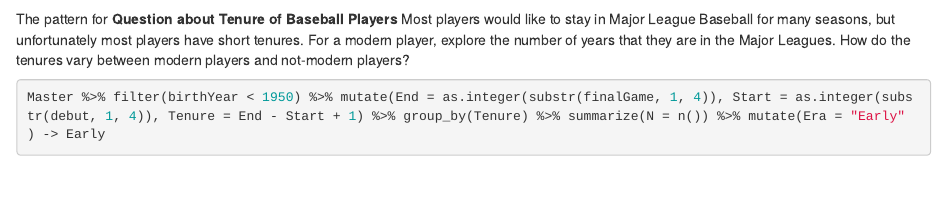
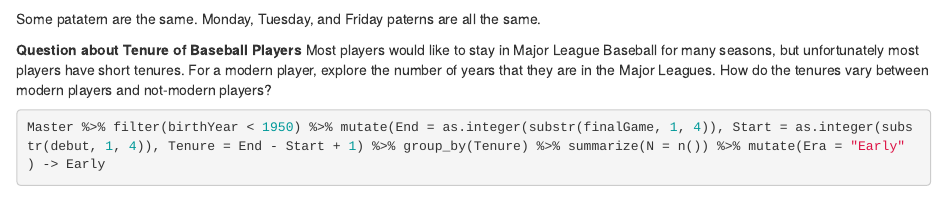
Before and after one commit to olalede/RStudio-3430, an R Markdown document (Assignment 6b.rmd): the page in a window 1100 px wide, from 1370 px down. Rendered offline with R 4.5, knitr and Pandoc, with nearby package versions; some code elsewhere in the file could not run offline.

Commit message:
update answers

````diff
--- a/Assignment 6b.rmd
+++ b/Assignment 6b.rmd
@@ -47,7 +47,8 @@
 na.omit(Frequency_Table)
 ggplot(Frequency_Table, aes(x = Day, y = N)) + geom_col()
 ```
-The pattern for
+Some patatern are the same. Monday, Tuesday, and Friday paterns are all the same.
+
 **Question about Tenure of Baseball Players**  Most players would like to stay in Major League Baseball for many seasons, but unfortunately most players have short tenures.  For a modern player, explore the number of years that they are in the Major Leagues.  How do the tenures vary between modern players and not-modern players?
 
 ```{r}
````
Also changed, not shown: Assignment-6b.html (added), Assignment 6b.rmd (1 more changed lines).
